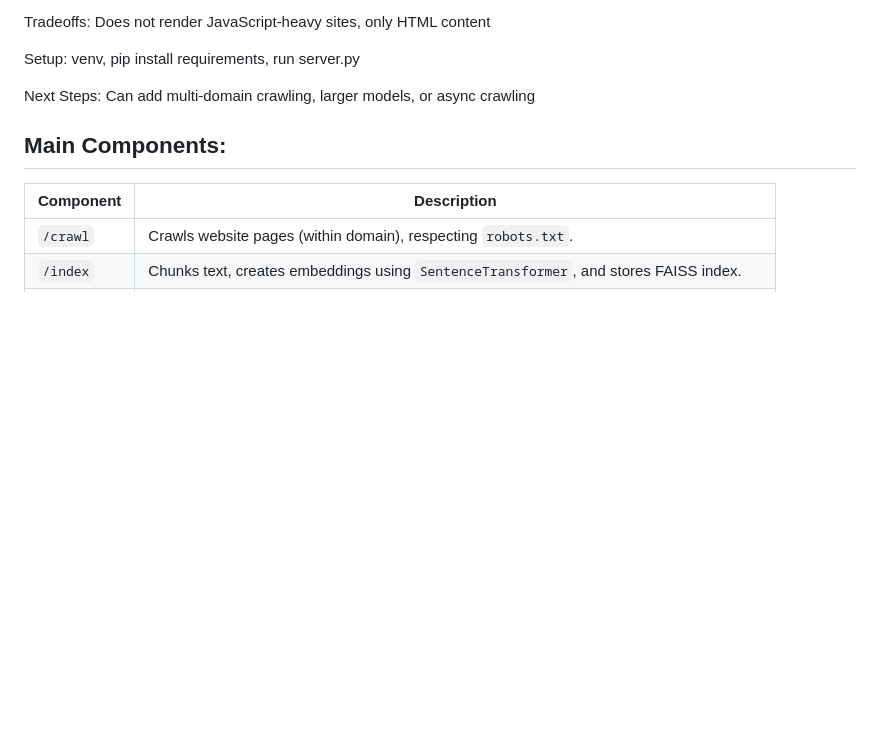
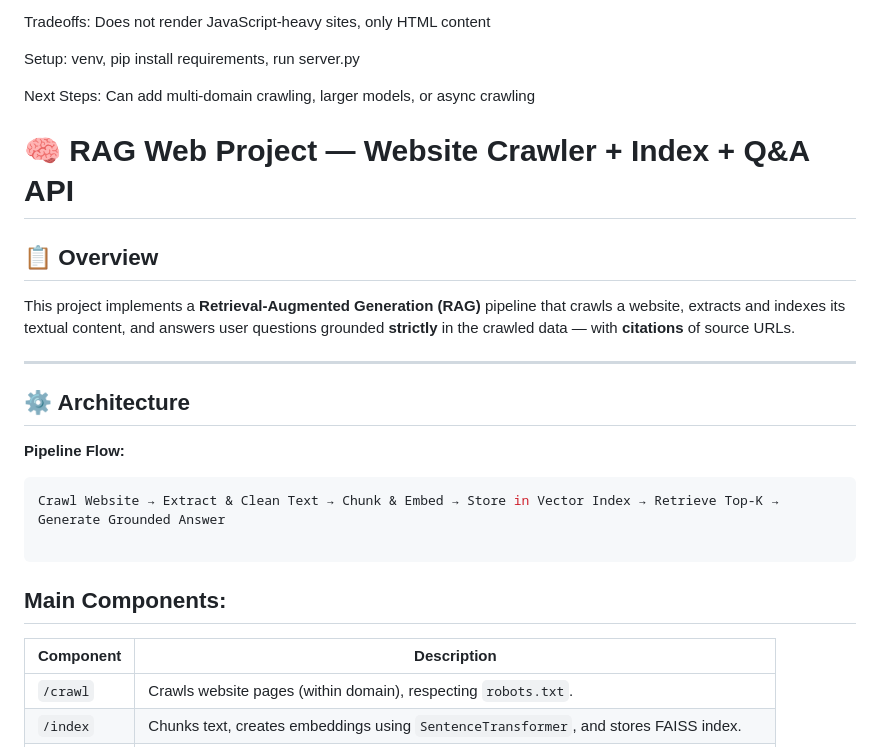
Before and after one commit to Sharath-shetty28/rag-web, a Markdown page: README.md, the part around the change. Drawn GitHub-style; blank space fills up the shorter version.

Commit message:
Enhance README with project overview and architecture
Added project overview and architecture details to README.

````diff
--- a/README.md
+++ b/README.md
@@ -28,8 +28,22 @@ Setup: venv, pip install requirements, run server.py
 
 Next Steps: Can add multi-domain crawling, larger models, or async crawling
 
+# 🧠 RAG Web Project — Website Crawler + Index + Q&A API
+
+## 📋 Overview
+This project implements a **Retrieval-Augmented Generation (RAG)** pipeline that crawls a website, extracts and indexes its textual content, and answers user questions grounded **strictly** in the crawled data — with **citations** of source URLs.
+
+---
+
+## ⚙️ Architecture
+**Pipeline Flow:**
 
 
+
+```bash
+Crawl Website → Extract & Clean Text → Chunk & Embed → Store in Vector Index → Retrieve Top-K → Generate Grounded Answer
+
+```
 
 ## Main Components:
 | Component | Description                                                                                 |
````
